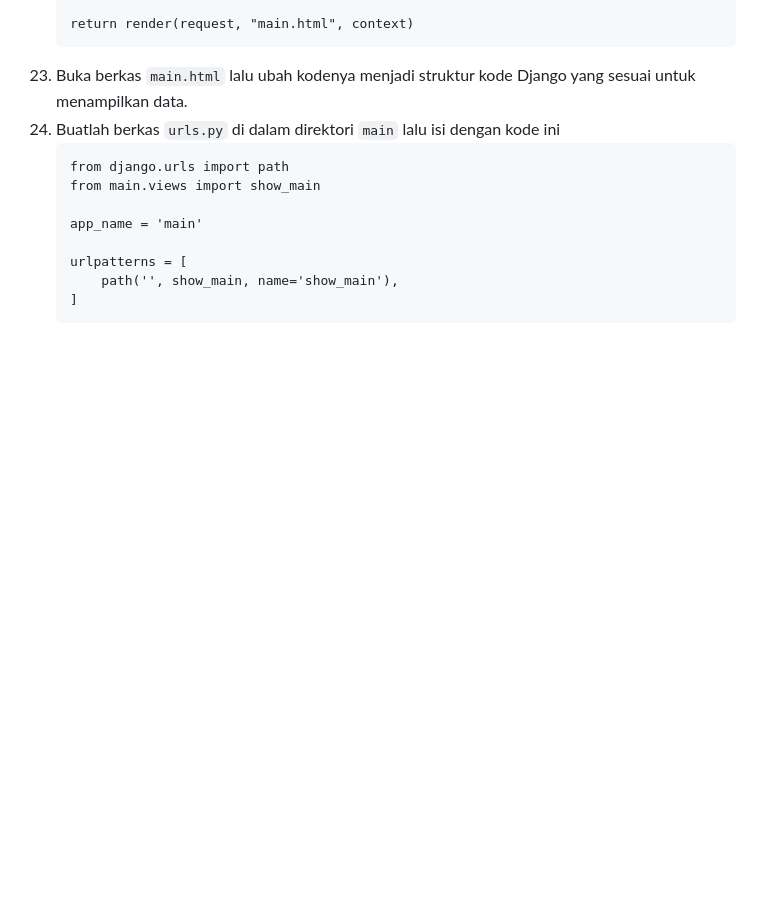
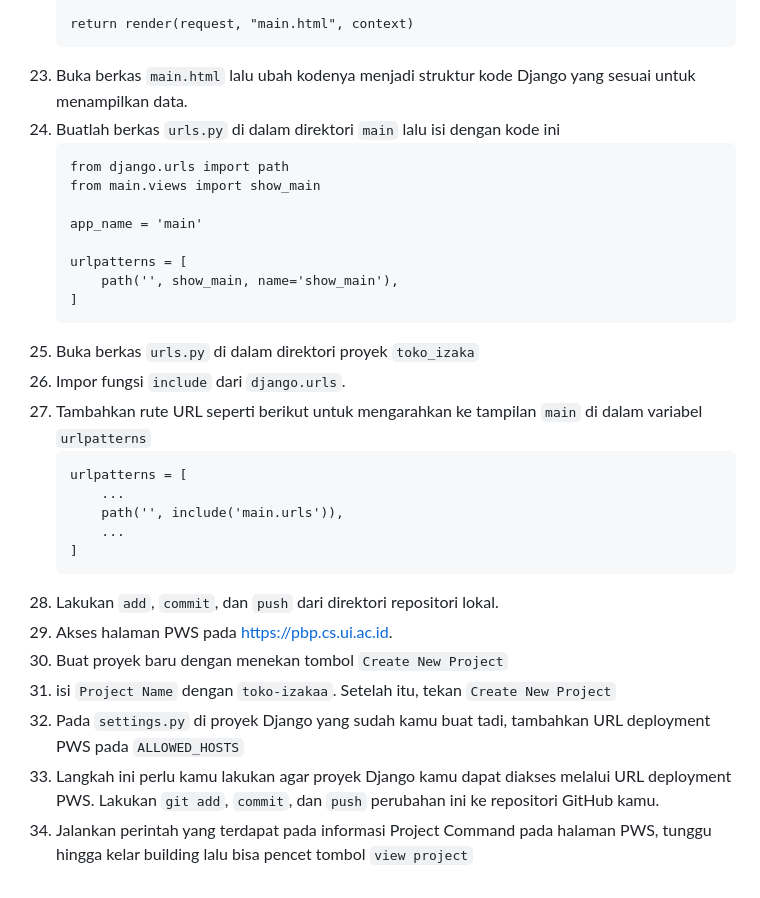
Before and after one commit to Adiieeee/Toko-Izaka, a Markdown page: README.md, the part around the change. GitHub-like rendering; blank space fills up the shorter version.

````diff
--- a/README.md
+++ b/README.md
@@ -205,3 +205,20 @@
            path('', show_main, name='show_main'),
        ]
        ```
+   25. Buka berkas `urls.py` di dalam direktori proyek `toko_izaka`
+   26. Impor fungsi `include` dari `django.urls`.
+   27. Tambahkan rute URL seperti berikut untuk mengarahkan ke tampilan `main` di dalam variabel `urlpatterns`
+       ```
+       urlpatterns = [
+           ...
+           path('', include('main.urls')),
+           ...
+       ]
+       ```
+   28. Lakukan `add`, `commit`, dan `push` dari direktori repositori lokal.
+   29. Akses halaman PWS pada https://pbp.cs.ui.ac.id.
+   30. Buat proyek baru dengan menekan tombol `Create New Project`
+   31. isi `Project Name` dengan `toko-izakaa`. Setelah itu, tekan `Create New Project`
+   32. Pada `settings.py` di proyek Django yang sudah kamu buat tadi, tambahkan URL deployment PWS pada `ALLOWED_HOSTS`
+   33. Langkah ini perlu kamu lakukan agar proyek Django kamu dapat diakses melalui URL deployment PWS. Lakukan `git add`, `commit`, dan `push` perubahan ini ke repositori GitHub kamu.
+   34. Jalankan perintah yang terdapat pada informasi Project Command pada halaman PWS, tunggu hingga kelar building lalu bisa pencet tombol `view project`
````
